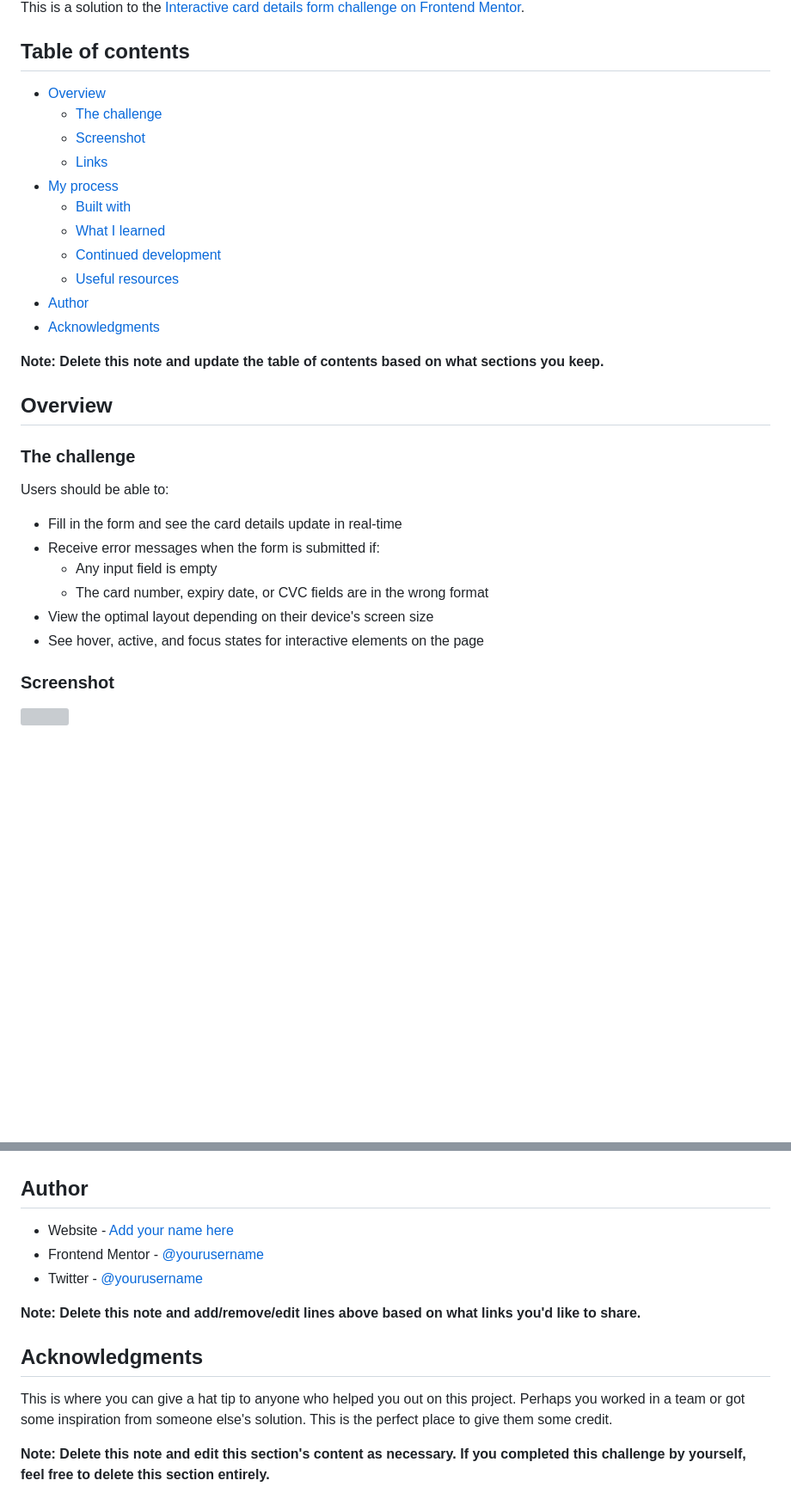
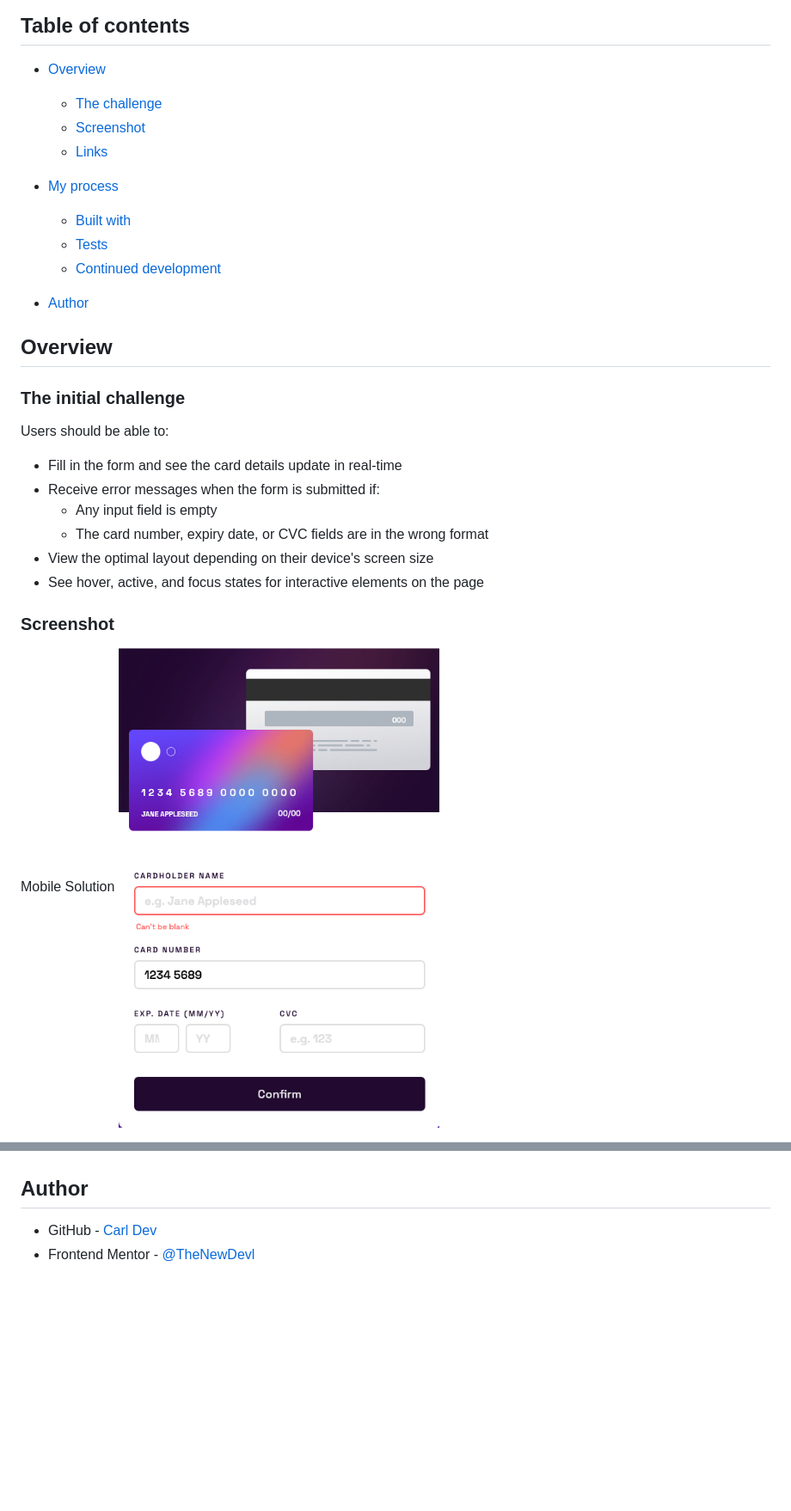
Before and after one commit to TheNewDevl/fem-card-form, a Markdown page: README.md, 2 parts joined by grey strips. Shown: that part at 86% size. Drawn GitHub-style; pictures changed too: images/solution-mobile.png (added); blank space fills up the shorter version; grey boxes are pictures that could not be loaded.

```diff
--- a/README.md
+++ b/README.md
@@ -9,18 +11,16 @@ This is a solution to the [Interactive card details form challenge on Frontend M
   - [Screenshot](#screenshot)
   - [Links](#links)
 - [My process](#my-process)
+
   - [Built with](#built-with)
-  - [What I learned](#what-i-learned)
+  - [Tests](#what-i-learned)
   - [Continued development](#continued-development)
-  - [Useful resources](#useful-resources)
+
 - [Author](#author)
-- [Acknowledgments](#acknowledgments)
-
-**Note: Delete this note and update the table of contents based on what sections you keep.**
 
 ## Overview
 
-### The challenge
+### The initial challenge
 
 Users should be able to:
 
@@ -33,5 +33,6 @@ Users should be able to:
 
 ### Screenshot
 
-![](./screenshot.jpg)
+Mobile Solution
+![](./images/solution-mobile.png)
 
@@ -104,14 +63,5 @@ Use this section to outline areas that you want to continue focusing on in futur
 
 ## Author
 
-- Website - [Add your name here](https://www.your-site.com)
-- Frontend Mentor - [@yourusername](https://www.frontendmentor.io/profile/yourusername)
-- Twitter - [@yourusername](https://www.twitter.com/yourusername)
-
-**Note: Delete this note and add/remove/edit lines above based on what links you'd like to share.**
-
-## Acknowledgments
-
-This is where you can give a hat tip to anyone who helped you out on this project. Perhaps you worked in a team or got some inspiration from someone else's solution. This is the perfect place to give them some credit.
-
-**Note: Delete this note and edit this section's content as necessary. If you completed this challenge by yourself, feel free to delete this section entirely.**
+- GitHub - [Carl Dev](https://github.com/TheNewDevl)
+- Frontend Mentor - [@TheNewDevl](https://www.frontendmentor.io/profile/TheNewDevl)
```
Also changed, not shown: other parts of README.md (+12 -52 lines), images/solution-desktop.png (added), 4 other files.
